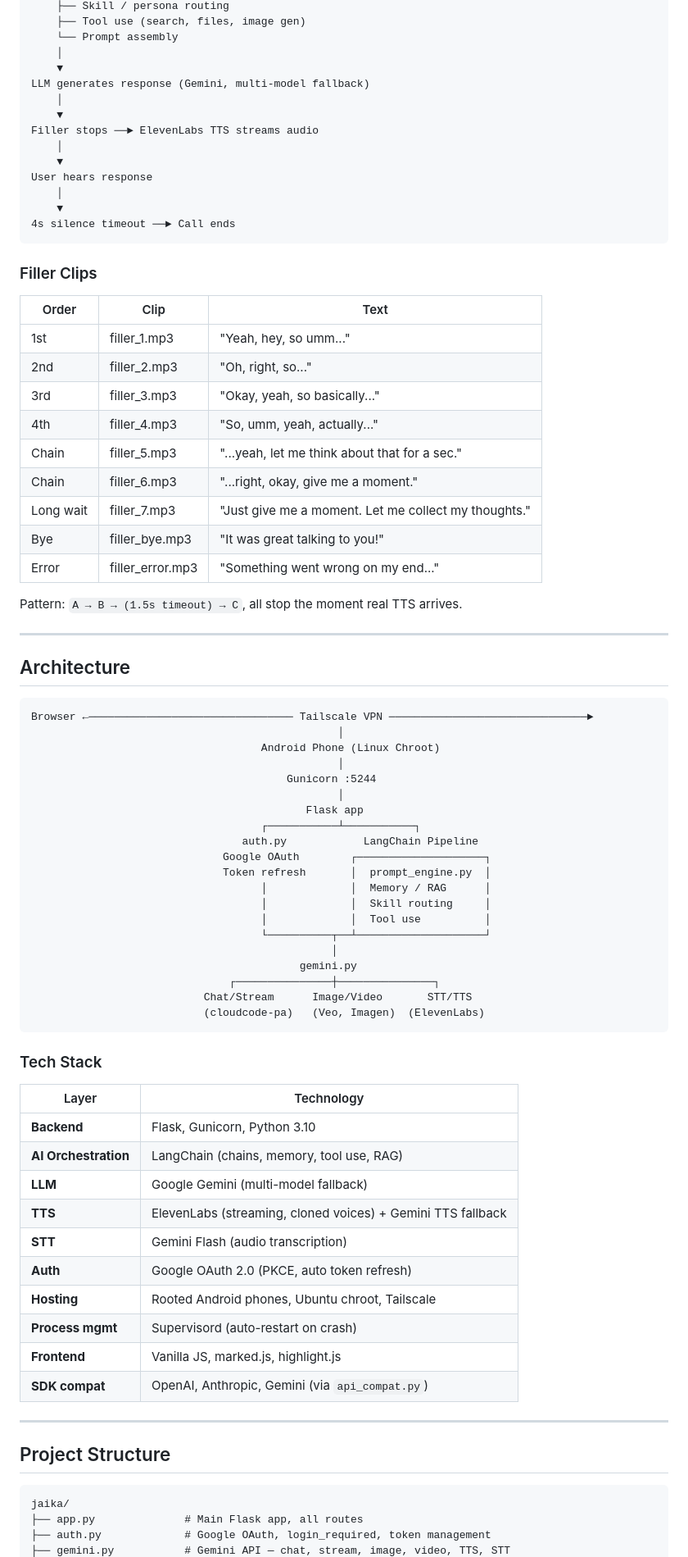
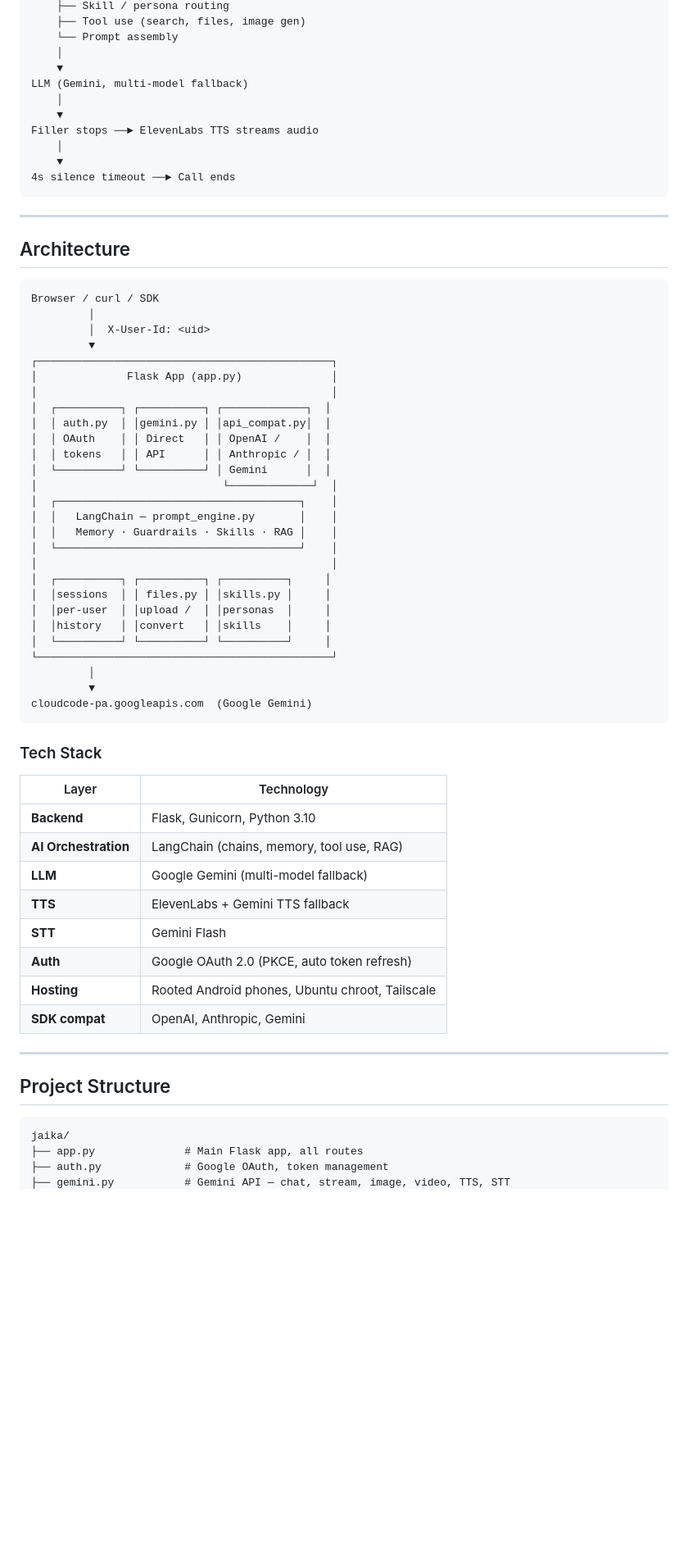
Before and after one commit to goyaljai/jaika, a Markdown page: README.md, the part around one of its changes. Shown at 82% size. GitHub-like rendering; blank space fills up the shorter version.

Commit message:
docs: update README.md — AI platform reframing, no v2 refs

````diff
--- a/README.md
+++ b/README.md
@@ -140,59 +258,47 @@ LangChain Pipeline
     └── Prompt assembly
     │
     ▼
-LLM generates response (Gemini, multi-model fallback)
+LLM (Gemini, multi-model fallback)
     │
     ▼
 Filler stops ──► ElevenLabs TTS streams audio
     │
     ▼
-User hears response
-    │
-    ▼
 4s silence timeout ──► Call ends
 ```
-
-### Filler Clips
-
-| Order | Clip | Text |
-|---|---|---|
-| 1st | filler_1.mp3 | "Yeah, hey, so umm..." |
-| 2nd | filler_2.mp3 | "Oh, right, so..." |
-| 3rd | filler_3.mp3 | "Okay, yeah, so basically..." |
-| 4th | filler_4.mp3 | "So, umm, yeah, actually..." |
-| Chain | filler_5.mp3 | "...yeah, let me think about that for a sec." |
-| Chain | filler_6.mp3 | "...right, okay, give me a moment." |
-| Long wait | filler_7.mp3 | "Just give me a moment. Let me collect my thoughts." |
-| Bye | filler_bye.mp3 | "It was great talking to you!" |
-| Error | filler_error.mp3 | "Something went wrong on my end..." |
-
-Pattern: `A → B → (1.5s timeout) → C`, all stop the moment real TTS arrives.
 
 ---
 
 ## Architecture
 
 ```
-Browser ←──────────────────────────────── Tailscale VPN ───────────────────────────────►
-                                                │
-                                    Android Phone (Linux Chroot)
-                                                │
-                                        Gunicorn :5244
-                                                │
-                                           Flask app
-                                    ┌───────────┴───────────┐
-                                 auth.py            LangChain Pipeline
-                              Google OAuth        ┌────────────────────┐
-                              Token refresh       │  prompt_engine.py  │
-                                    │             │  Memory / RAG      │
-                                    │             │  Skill routing     │
-                                    │             │  Tool use          │
-                                    └──────────┬──┴────────────────────┘
-                                               │
-                                          gemini.py
-                               ┌───────────────┼───────────────┐
-                           Chat/Stream      Image/Video       STT/TTS
-                           (cloudcode-pa)   (Veo, Imagen)  (ElevenLabs)
+Browser / curl / SDK
+         │
+         │  X-User-Id: <uid>
+         ▼
+┌──────────────────────────────────────────────┐
+│              Flask App (app.py)              │
+│                                              │
+│  ┌──────────┐ ┌──────────┐ ┌─────────────┐  │
+│  │ auth.py  │ │gemini.py │ │api_compat.py│  │
+│  │ OAuth    │ │ Direct   │ │ OpenAI /    │  │
+│  │ tokens   │ │ API      │ │ Anthropic / │  │
+│  └──────────┘ └──────────┘ │ Gemini      │  │
+│                             └─────────────┘  │
+│  ┌──────────────────────────────────────┐    │
+│  │   LangChain — prompt_engine.py       │    │
+│  │   Memory · Guardrails · Skills · RAG │    │
+│  └──────────────────────────────────────┘    │
+│                                              │
+│  ┌──────────┐ ┌──────────┐ ┌──────────┐     │
+│  │sessions  │ │ files.py │ │skills.py │     │
+│  │per-user  │ │upload /  │ │personas  │     │
+│  │history   │ │convert   │ │skills    │     │
+│  └──────────┘ └──────────┘ └──────────┘     │
+└──────────────────────────────────────────────┘
+         │
+         ▼
+cloudcode-pa.googleapis.com  (Google Gemini)
 ```
 
 ### Tech Stack
@@ -202,13 +308,11 @@ Browser ←───────────────────────
 | **Backend** | Flask, Gunicorn, Python 3.10 |
 | **AI Orchestration** | LangChain (chains, memory, tool use, RAG) |
 | **LLM** | Google Gemini (multi-model fallback) |
-| **TTS** | ElevenLabs (streaming, cloned voices) + Gemini TTS fallback |
-| **STT** | Gemini Flash (audio transcription) |
+| **TTS** | ElevenLabs + Gemini TTS fallback |
+| **STT** | Gemini Flash |
 | **Auth** | Google OAuth 2.0 (PKCE, auto token refresh) |
 | **Hosting** | Rooted Android phones, Ubuntu chroot, Tailscale |
-| **Process mgmt** | Supervisord (auto-restart on crash) |
-| **Frontend** | Vanilla JS, marked.js, highlight.js |
-| **SDK compat** | OpenAI, Anthropic, Gemini (via `api_compat.py`) |
+| **SDK compat** | OpenAI, Anthropic, Gemini |
 
 ---
 
@@ -217,5 +321,5 @@ Browser ←───────────────────────
 ```
 jaika/
 ├── app.py              # Main Flask app, all routes
-├── auth.py             # Google OAuth, login_required, token management
+├── auth.py             # Google OAuth, token management
 ├── gemini.py           # Gemini API — chat, stream, image, video, TTS, STT
````
Also changed, not shown: other parts of README.md (+147 -79 lines).
